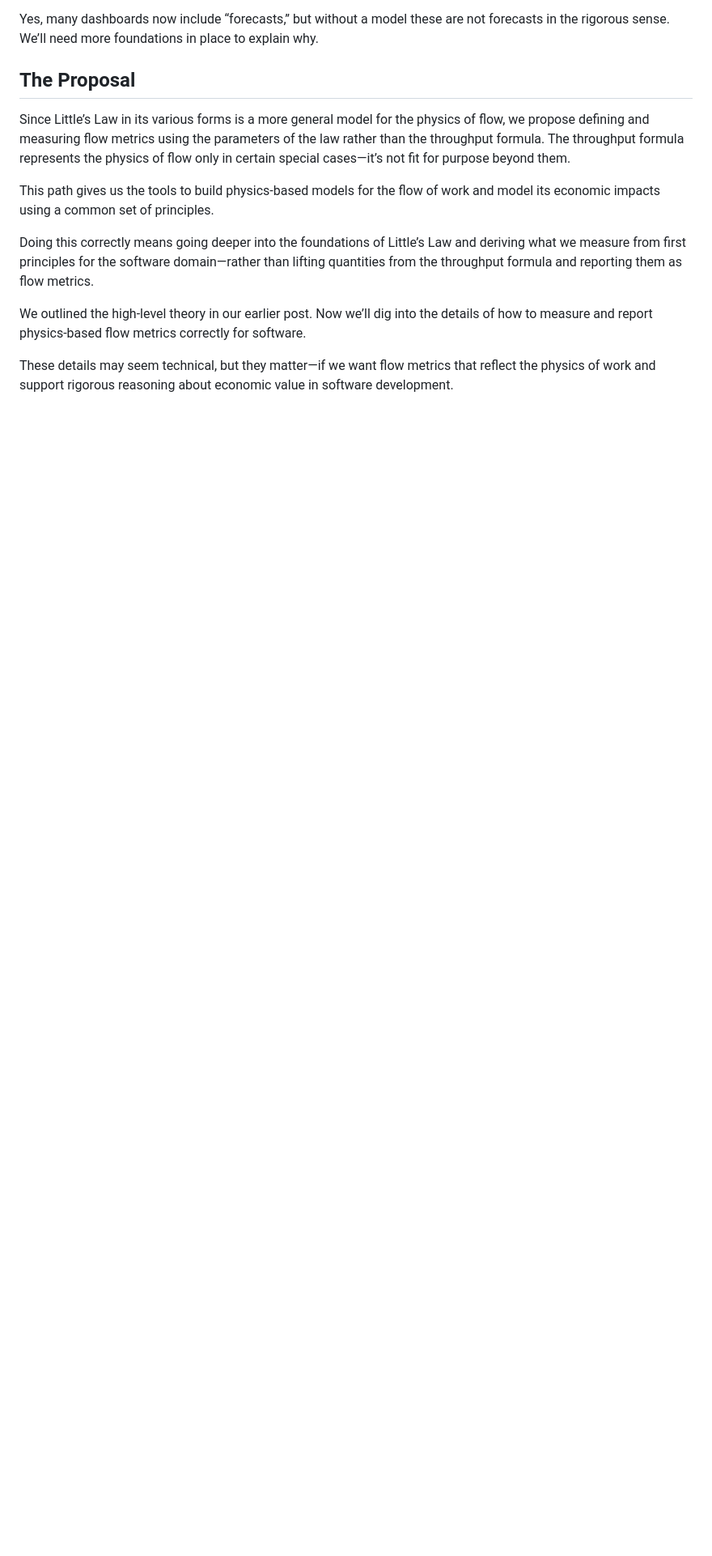
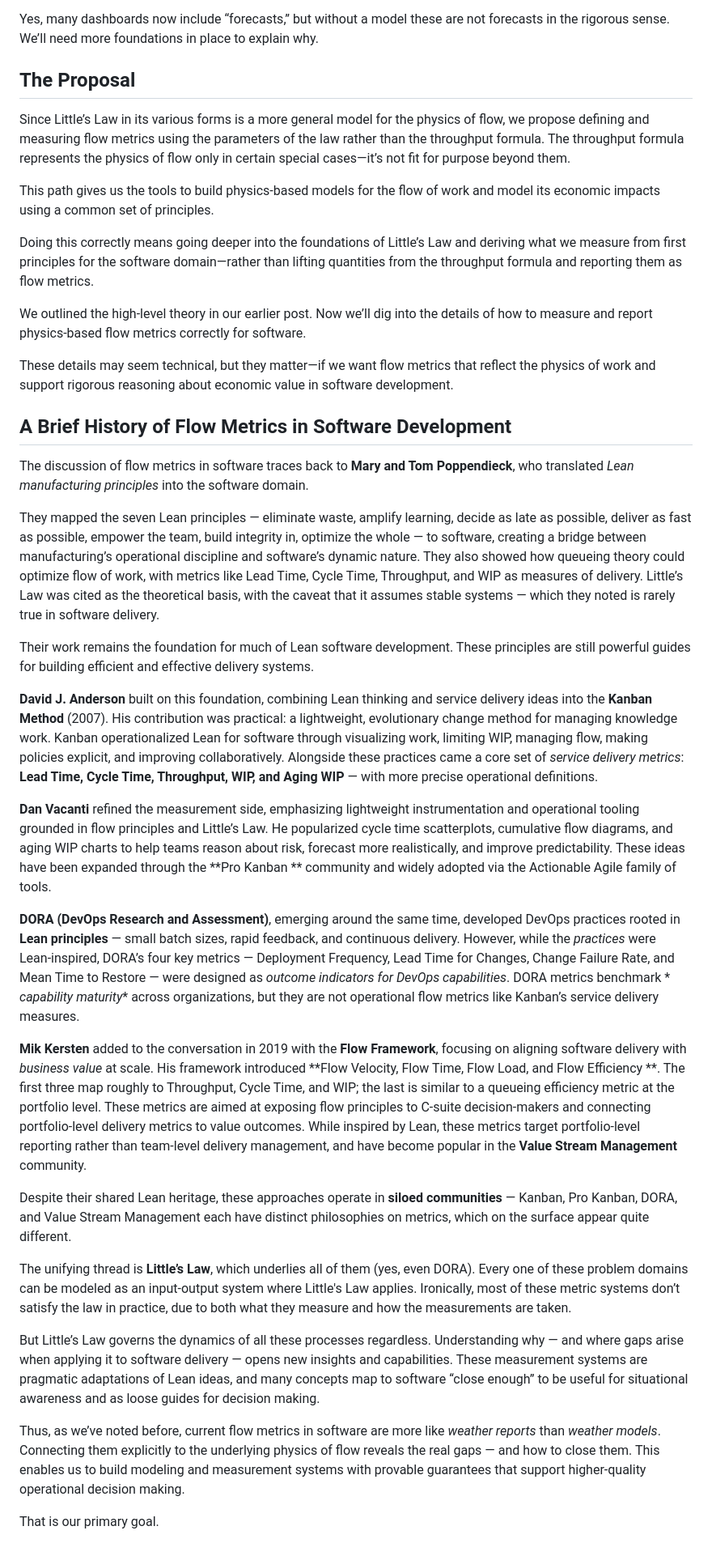
Before and after one commit to krishnaku/pypcalc, a Markdown page: pcalc/docs/flow_models_and_flow_metrics.md, the part around the change printed below. Shown: that part at 81% size. Drawn GitHub-style; blank space fills up the shorter version.

Commit message:
History of Flow Metrics.

```diff
--- a/pcalc/docs/flow_models_and_flow_metrics.md
+++ b/pcalc/docs/flow_models_and_flow_metrics.md
@@ -90,3 +90,82 @@ software.
 These details may seem technical, but they matter—if we want flow metrics that
 reflect the physics of work and support rigorous reasoning about economic value
 in software development.
+
+## A Brief History of Flow Metrics in Software Development
+
+The discussion of flow metrics in software traces back to **Mary and Tom
+Poppendieck**, who translated *Lean manufacturing principles* into the software
+domain.
+
+They mapped the seven Lean principles — eliminate waste, amplify learning,
+decide as late as possible, deliver as fast as possible, empower the team, build
+integrity in, optimize the whole — to software, creating a bridge between
+manufacturing’s operational discipline and software’s dynamic nature. They also
+showed how queueing theory could optimize flow of work, with metrics like Lead
+Time, Cycle Time, Throughput, and WIP as measures of delivery. Little’s Law was
+cited as the theoretical basis, with the caveat that it assumes stable systems —
+which they noted is rarely true in software delivery.
+
+Their work remains the foundation for much of Lean software development. These
+principles are still powerful guides for building efficient and effective
+delivery systems.
+
+**David J. Anderson** built on this foundation, combining Lean thinking and
+service delivery ideas into the **Kanban Method** (2007). His contribution was
+practical: a lightweight, evolutionary change method for managing knowledge
+work. Kanban operationalized Lean for software through visualizing work,
+limiting WIP, managing flow, making policies explicit, and improving
+collaboratively. Alongside these practices came a core set of *service delivery
+metrics*: **Lead Time, Cycle Time, Throughput, WIP, and Aging WIP** — with more
+precise operational definitions.
+
+**Dan Vacanti** refined the measurement side, emphasizing lightweight
+instrumentation and operational tooling grounded in flow principles and Little’s
+Law. He popularized cycle time scatterplots, cumulative flow diagrams, and aging
+WIP charts to help teams reason about risk, forecast more realistically, and
+improve predictability. These ideas have been expanded through the **Pro Kanban
+** community and widely adopted via the Actionable Agile family of tools.
+
+**DORA (DevOps Research and Assessment)**, emerging around the same time,
+developed DevOps practices rooted in **Lean principles** — small batch sizes,
+rapid feedback, and continuous delivery. However, while the *practices* were
+Lean‑inspired, DORA’s four key metrics — Deployment Frequency, Lead Time for
+Changes, Change Failure Rate, and Mean Time to Restore — were designed as
+*outcome indicators for DevOps capabilities*. DORA metrics benchmark *
+*capability maturity** across organizations, but they are not operational flow
+metrics like Kanban’s service delivery measures.
+
+**Mik Kersten** added to the conversation in 2019 with the **Flow Framework**,
+focusing on aligning software delivery with *business value* at scale. His
+framework introduced **Flow Velocity, Flow Time, Flow Load, and Flow Efficiency
+**. The first three map roughly to Throughput, Cycle Time, and WIP; the last is
+similar to a queueing efficiency metric at the portfolio level. These metrics
+are aimed at exposing flow principles to C‑suite decision‑makers and connecting
+portfolio‑level delivery metrics to value outcomes. While inspired by Lean,
+these metrics target portfolio‑level reporting rather than team‑level delivery
+management, and have become popular in the **Value Stream Management**
+community.
+
+Despite their shared Lean heritage, these approaches operate in **siloed
+communities** — Kanban, Pro Kanban, DORA, and Value Stream Management each have
+distinct philosophies on metrics, which on the surface appear quite different.
+
+The unifying thread is **Little’s Law**, which underlies all of them (yes, even
+DORA). Every one of these problem domains can be modeled as an input‑output
+system where Little's Law applies. Ironically, most of these metric systems
+don’t satisfy the law in practice, due to both what they measure and how the
+measurements are taken.
+
+But Little’s Law governs the dynamics of all these processes regardless.
+Understanding why — and where gaps arise when applying it to software delivery —
+opens new insights and capabilities. These measurement systems are pragmatic
+adaptations of Lean ideas, and many concepts map to software “close enough” to
+be useful for situational awareness and as loose guides for decision making.
+
+Thus, as we’ve noted before, current flow metrics in software are more like
+*weather reports* than *weather models*. Connecting them explicitly to the
+underlying physics of flow reveals the real gaps — and how to close them. This
+enables us to build modeling and measurement systems with provable guarantees
+that support higher‑quality operational decision making.
+
+That is our primary goal.
```
Also changed, not shown: other parts of pcalc/docs/flow_models_and_flow_metrics.md (+4 -4 lines).
